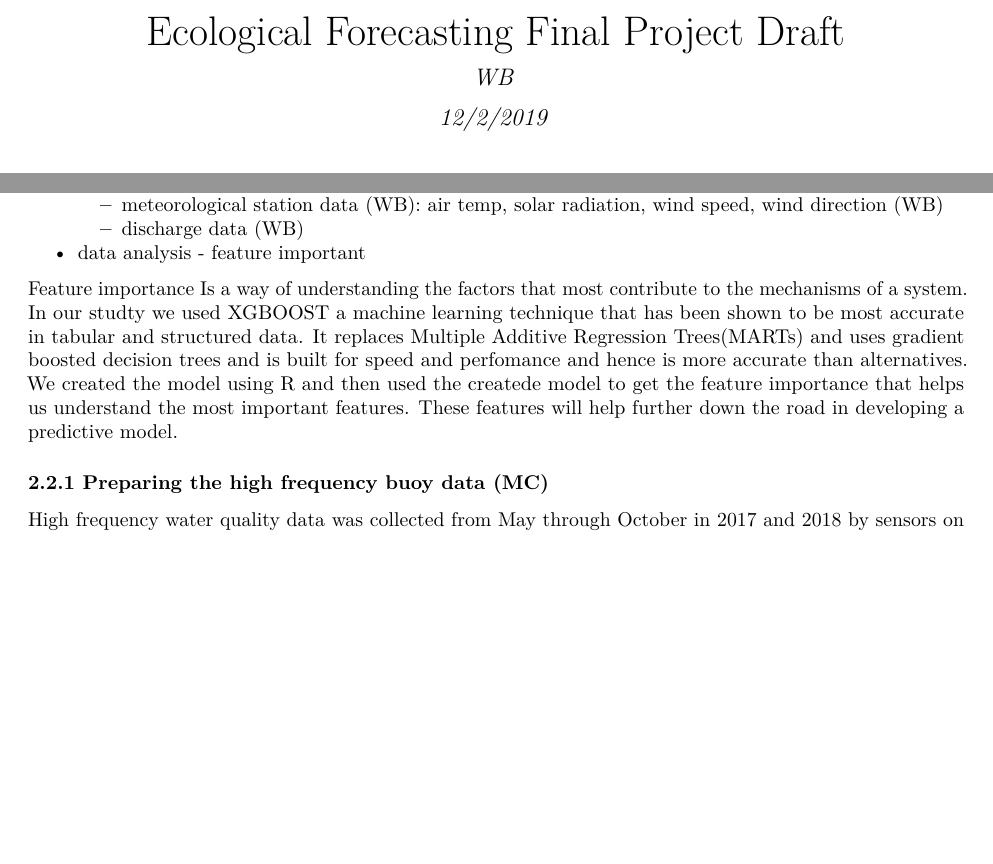
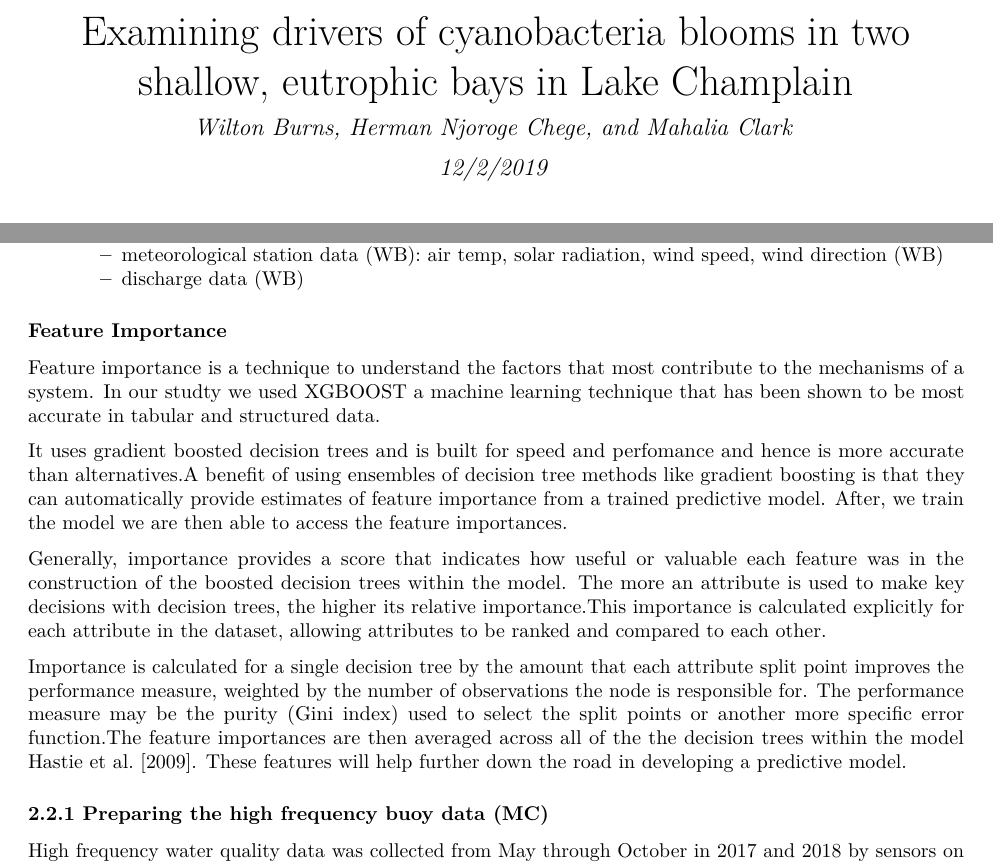
Before and after one commit to wgburns/EcologicalForecasting_FinalProject, an R Markdown document (EcologicalForecasting_draft.Rmd): two parts of pages 1 and 2 of 5, joined at a grey line, cut at the place of the change, the shorter picture padded with empty space. The pictures show the output file EcologicalForecasting_draft.pdf that the author committed with the source.

Commit message:
added a few things on xgboost

```diff
--- a/EcologicalForecasting_draft.Rmd
+++ b/EcologicalForecasting_draft.Rmd
@@ -1,6 +1,6 @@
 ---
-title: "Ecological Forecasting Final Project Draft"
-author: "WB"
+title: "Examining drivers of cyanobacteria blooms in two shallow, eutrophic bays in Lake Champlain"
+author: "Wilton Burns, Herman Njoroge Chege, and Mahalia Clark"
 date: "12/2/2019"
 output:
   pdf_document:
@@ -52,10 +52,16 @@ How does lake size (area/depth) affect which drivers may be relatively important
   + buoy sensor data (MC)
   + meteorological station data (WB): air temp, solar radiation, wind speed, wind direction (WB)
   + discharge data (WB)
-* data analysis - feature important
 
-Feature importance Is a way of understanding the factors that most contribute to the mechanisms of a system. In our studty we used XGBOOST a machine learning technique that has been shown to be most accurate in tabular and structured data. It replaces Multiple Additive Regression Trees(MARTs) and uses gradient boosted decision trees and is built for speed and perfomance and hence is more accurate than alternatives.
-We created the model using R and then used the createde model to get the feature importance that helps us understand the most important features. These features will help further down the road in developing a predictive model.
+### Feature Importance
+
+Feature importance is a technique to understand the factors that most contribute to the mechanisms of a system. In our studty we used XGBOOST a machine learning technique that has been shown to be most accurate in tabular and structured data.
+
+It uses gradient boosted decision trees and is built for speed and perfomance and hence is more accurate than alternatives.A benefit of using ensembles of decision tree methods like gradient boosting is that they can automatically provide estimates of feature importance from a trained predictive model. After, we train the model we are then able to access the feature importances.
+
+Generally, importance provides a score that indicates how useful or valuable each feature was in the construction of the boosted decision trees within the model. The more an attribute is used to make key decisions with decision trees, the higher its relative importance.This importance is calculated explicitly for each attribute in the dataset, allowing attributes to be ranked and compared to each other.
+
+Importance is calculated for a single decision tree by the amount that each attribute split point improves the performance measure, weighted by the number of observations the node is responsible for. The performance measure may be the purity (Gini index) used to select the split points or another more specific error function.The feature importances are then averaged across all of the the decision trees within the model @hastie2009elements. These features will help further down the road in developing a predictive model.
 
 
 
```
Also changed, not shown: EcologicalForecasting_draft.pdf.
